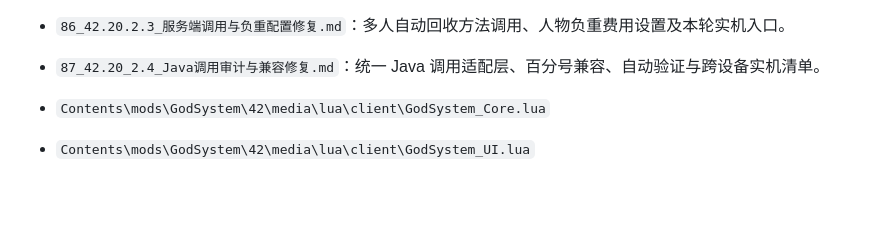
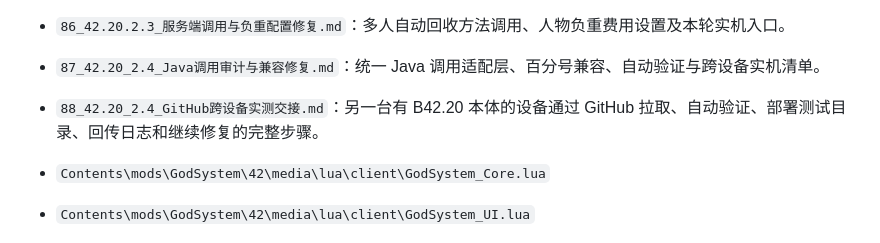
Before and after one commit to sj18627803120-source/GodSystem, a Markdown page: docs/GodSystem_DevHandoff_CN/00_继续开发入口.md, the part around the change. GitHub-like rendering; blank space fills up the shorter version.

Commit message:
docs: add 42.20_2.4 cross-device handoff

```diff
--- a/docs/GodSystem_DevHandoff_CN/00_继续开发入口.md
+++ b/docs/GodSystem_DevHandoff_CN/00_继续开发入口.md
@@ -43,6 +43,7 @@
 - `85_42.20.2.2_分类兜底定价与直接选择菜单交接.md`：本轮修复边界、验证结果和跨设备实机步骤。
 - `86_42.20.2.3_服务端调用与负重配置修复.md`：多人自动回收方法调用、人物负重费用设置及本轮实机入口。
 - `87_42.20_2.4_Java调用审计与兼容修复.md`：统一 Java 调用适配层、百分号兼容、自动验证与跨设备实机清单。
+- `88_42.20_2.4_GitHub跨设备实测交接.md`：另一台有 B42.20 本体的设备通过 GitHub 拉取、自动验证、部署测试目录、回传日志和继续修复的完整步骤。
 
 - `Contents\mods\GodSystem\42\media\lua\client\GodSystem_Core.lua`
 - `Contents\mods\GodSystem\42\media\lua\client\GodSystem_UI.lua`
```
Also changed, not shown: docs/GodSystem_DevHandoff_CN/03_开发经验与踩坑.md (+13 -0 lines), docs/GodSystem_DevHandoff_CN/88_42.20_2.4_GitHub跨设备实测交接.md (added, +96 -0 lines).
